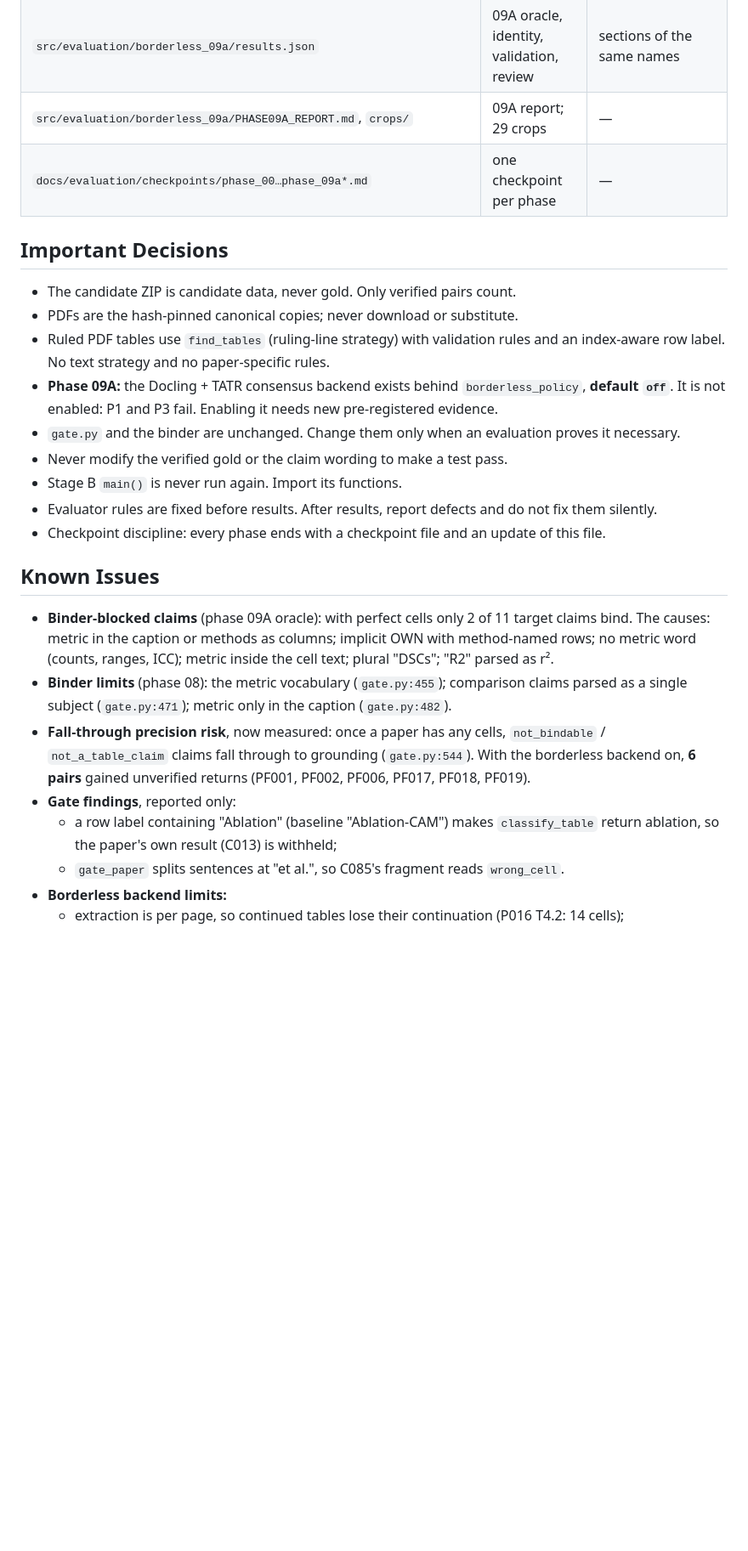
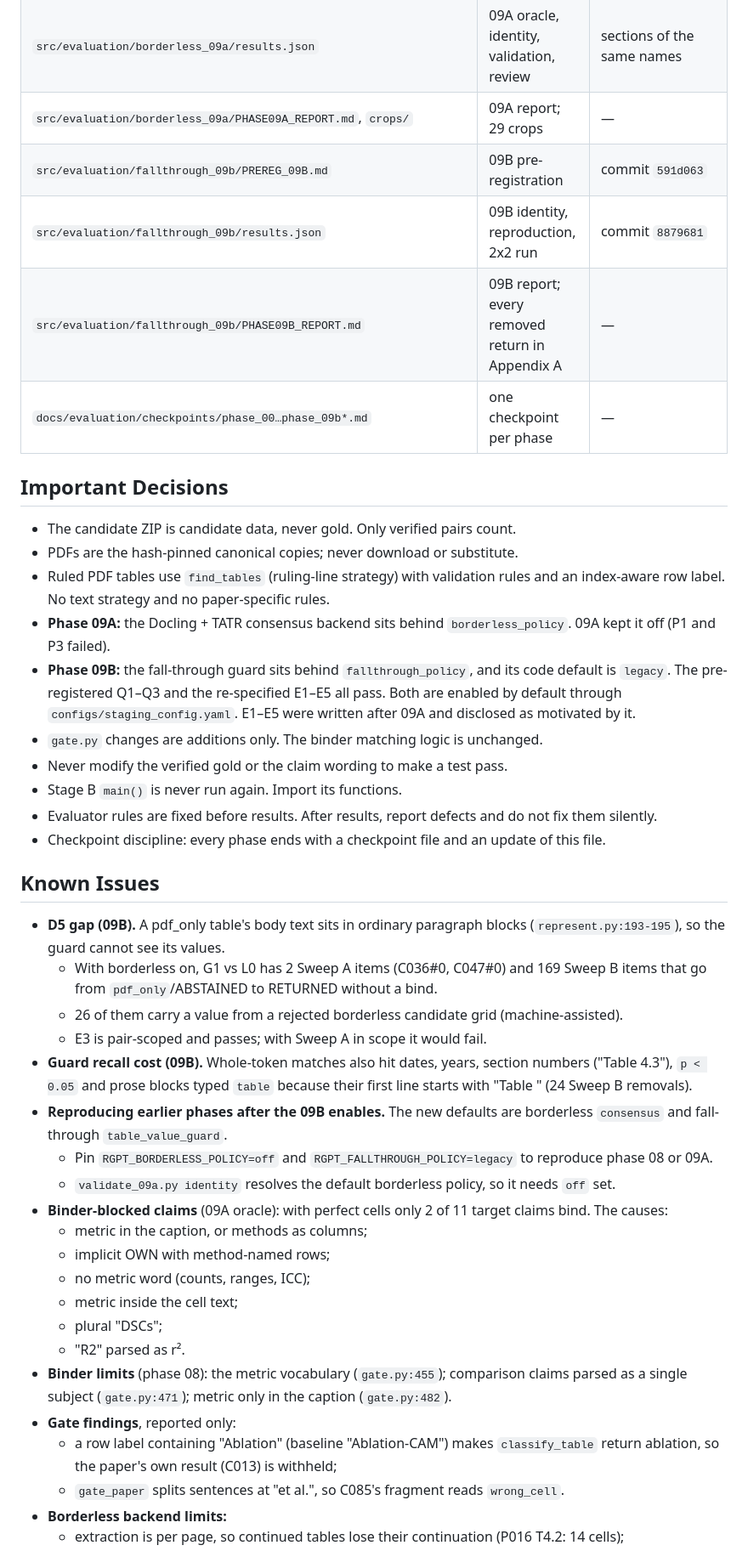
Before and after one commit to Prakash-Ravi11/researchgpt-pipeline, a Markdown page: docs/evaluation/PROGRESS.md, the part around one of its changes. Shown at 85% size. Drawn GitHub-style; blank space fills up the shorter version.

```diff
--- a/docs/evaluation/PROGRESS.md
+++ b/docs/evaluation/PROGRESS.md
@@ -77,33 +87,53 @@ candidates:
 | `src/evaluation/borderless_09a/PREREG_09A.md` | 09A pre-registration | commit `6c1a8b9` |
 | `src/evaluation/borderless_09a/results.json` | 09A oracle, identity, validation, review | sections of the same names |
 | `src/evaluation/borderless_09a/PHASE09A_REPORT.md`, `crops/` | 09A report; 29 crops | — |
-| `docs/evaluation/checkpoints/phase_00…phase_09a*.md` | one checkpoint per phase | — |
+| `src/evaluation/fallthrough_09b/PREREG_09B.md` | 09B pre-registration | commit `591d063` |
+| `src/evaluation/fallthrough_09b/results.json` | 09B identity, reproduction, 2x2 run | commit `8879681` |
+| `src/evaluation/fallthrough_09b/PHASE09B_REPORT.md` | 09B report; every removed return in Appendix A | — |
+| `docs/evaluation/checkpoints/phase_00…phase_09b*.md` | one checkpoint per phase | — |
 
 ## Important Decisions
 - The candidate ZIP is candidate data, never gold. Only verified pairs count.
 - PDFs are the hash-pinned canonical copies; never download or substitute.
 - Ruled PDF tables use `find_tables` (ruling-line strategy) with validation rules and an index-aware row
   label. No text strategy and no paper-specific rules.
-- **Phase 09A:** the Docling + TATR consensus backend exists behind `borderless_policy`, **default `off`**.
-  It is not enabled: P1 and P3 fail. Enabling it needs new pre-registered evidence.
-- `gate.py` and the binder are unchanged. Change them only when an evaluation proves it necessary.
+- **Phase 09A:** the Docling + TATR consensus backend sits behind `borderless_policy`. 09A kept it off
+  (P1 and P3 failed).
+- **Phase 09B:** the fall-through guard sits behind `fallthrough_policy`, and its code default is `legacy`.
+  The pre-registered Q1–Q3 and the re-specified E1–E5 all pass. Both are enabled by default through
+  `configs/staging_config.yaml`. E1–E5 were written after 09A and disclosed as motivated by it.
+- `gate.py` changes are additions only. The binder matching logic is unchanged.
 - Never modify the verified gold or the claim wording to make a test pass.
 - Stage B `main()` is never run again. Import its functions.
 - Evaluator rules are fixed before results. After results, report defects and do not fix them silently.
 - Checkpoint discipline: every phase ends with a checkpoint file and an update of this file.
 
 ## Known Issues
-- **Binder-blocked claims** (phase 09A oracle): with perfect cells only 2 of 11 target claims bind. The
-  causes: metric in the caption or methods as columns; implicit OWN with method-named rows; no metric
-  word (counts, ranges, ICC); metric inside the cell text; plural "DSCs"; "R2" parsed as r².
+- **D5 gap (09B).** A pdf_only table's body text sits in ordinary paragraph blocks (`represent.py:193-195`),
+  so the guard cannot see its values.
+  - With borderless on, G1 vs L0 has 2 Sweep A items (C036#0, C047#0) and 169 Sweep B items that go from
+    `pdf_only`/ABSTAINED to RETURNED without a bind.
+  - 26 of them carry a value from a rejected borderless candidate grid (machine-assisted).
+  - E3 is pair-scoped and passes; with Sweep A in scope it would fail.
+- **Guard recall cost (09B).** Whole-token matches also hit dates, years, section numbers ("Table 4.3"),
+  `p < 0.05` and prose blocks typed `table` because their first line starts with "Table " (24 Sweep B
+  removals).
+- **Reproducing earlier phases after the 09B enables.** The new defaults are borderless `consensus` and
+  fall-through `table_value_guard`.
+  - Pin `RGPT_BORDERLESS_POLICY=off` and `RGPT_FALLTHROUGH_POLICY=legacy` to reproduce phase 08 or 09A.
+  - `validate_09a.py identity` resolves the default borderless policy, so it needs `off` set.
+- **Binder-blocked claims** (09A oracle): with perfect cells only 2 of 11 target claims bind. The causes:
+  - metric in the caption, or methods as columns;
+  - implicit OWN with method-named rows;
+  - no metric word (counts, ranges, ICC);
+  - metric inside the cell text;
+  - plural "DSCs";
+  - "R2" parsed as r².
 - **Binder limits** (phase 08): the metric vocabulary (`gate.py:455`); comparison claims parsed as a single
   subject (`gate.py:471`); metric only in the caption (`gate.py:482`).
-- **Fall-through precision risk**, now measured: once a paper has any cells, `not_bindable` /
-  `not_a_table_claim` claims fall through to grounding (`gate.py:544`). With the borderless backend on,
-  **6 pairs** gained unverified returns (PF001, PF002, PF006, PF017, PF018, PF019).
 - **Gate findings**, reported only:
-  - a row label containing "Ablation" (baseline "Ablation-CAM") makes `classify_table` return ablation,
-    so the paper's own result (C013) is withheld;
+  - a row label containing "Ablation" (baseline "Ablation-CAM") makes `classify_table` return ablation, so
+    the paper's own result (C013) is withheld;
   - `gate_paper` splits sentences at "et al.", so C085's fragment reads `wrong_cell`.
 - **Borderless backend limits:**
   - extraction is per page, so continued tables lose their continuation (P016 T4.2: 14 cells);
```
Also changed, not shown: other parts of docs/evaluation/PROGRESS.md (+41 -30 lines), 2 other files.
